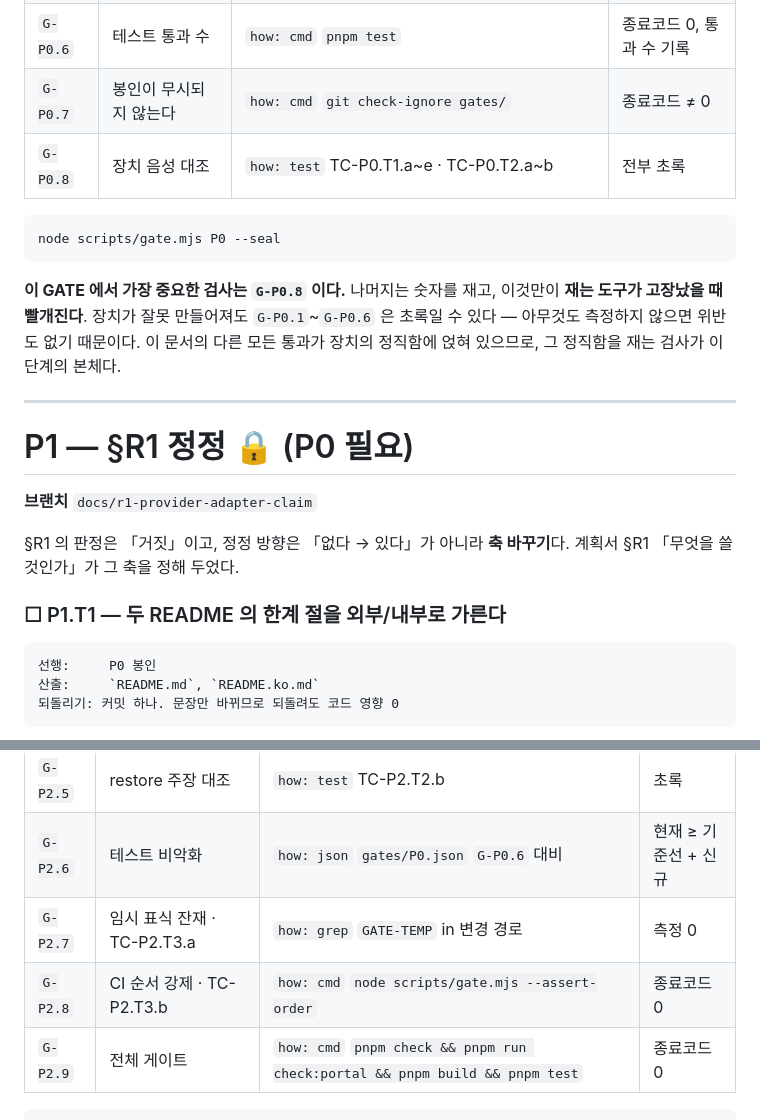
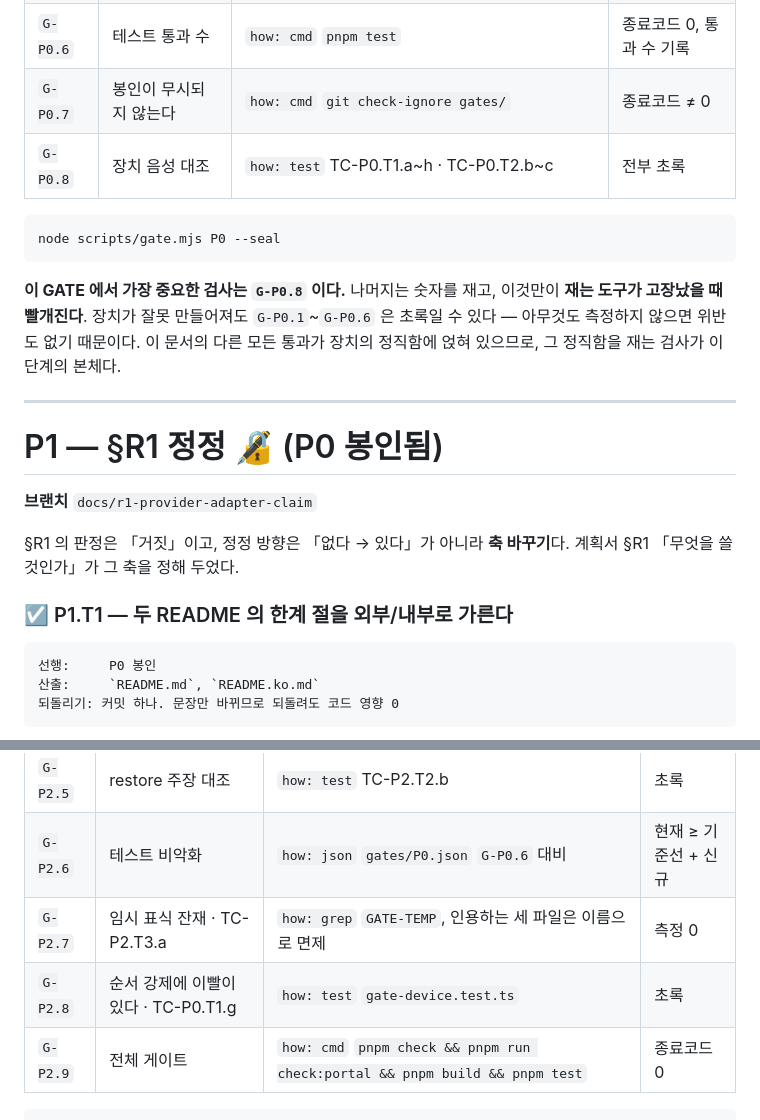
Before and after one commit to henryj-dev/parallax, a Markdown page: docs/2026-08-29-unimplemented-review-todo.md, 2 parts joined by grey strips. Rendered like a GitHub page.

````diff
--- a/docs/2026-08-29-unimplemented-review-todo.md
+++ b/docs/2026-08-29-unimplemented-review-todo.md
@@ -235,7 +235,7 @@ TC-P0.T2.b  줄바꿈이 패턴을 가르지 않는다
 | `G-P0.5` | 낡은 CI 문장 존재 | `how: grep` `` `scripts` · `docker` `` in `docs/todo.md` | 측정 = 1 |
 | `G-P0.6` | 테스트 통과 수 | `how: cmd` `pnpm test` | 종료코드 0, 통과 수 기록 |
 | `G-P0.7` | 봉인이 무시되지 않는다 | `how: cmd` `git check-ignore gates/` | 종료코드 ≠ 0 |
-| `G-P0.8` | 장치 음성 대조 | `how: test` TC-P0.T1.a~e · TC-P0.T2.a~b | 전부 초록 |
+| `G-P0.8` | 장치 음성 대조 | `how: test` TC-P0.T1.a~h · TC-P0.T2.b~c | 전부 초록 |
 
 ```
 node scripts/gate.mjs P0 --seal
@@ -248,14 +248,14 @@ node scripts/gate.mjs P0 --seal
 
 ---
 
-# P1 — §R1 정정 🔒 (P0 필요)
+# P1 — §R1 정정 🔏 (P0 봉인됨)
 
 **브랜치** `docs/r1-provider-adapter-claim`
 
 §R1 의 판정은 「거짓」이고, 정정 방향은 「없다 → 있다」가 아니라 **축 바꾸기**다. 계획서
 §R1 「무엇을 쓸 것인가」가 그 축을 정해 두었다.
 
-### ☐ P1.T1 — 두 README 의 한계 절을 외부/내부로 가른다
+### ☑ P1.T1 — 두 README 의 한계 절을 외부/내부로 가른다
     선행:     P0 봉인
     산출:     `README.md`, `README.ko.md`
     되돌리기: 커밋 하나. 문장만 바뀌므로 되돌려도 코드 영향 0
@@ -509,8 +510,8 @@ TC-P2.T3.b  장치가 CI 에서 순서를 강제한다
 | `G-P2.4` | RBAC 주장 대조 | `how: test` TC-P2.T2.a | 초록 |
 | `G-P2.5` | restore 주장 대조 | `how: test` TC-P2.T2.b | 초록 |
 | `G-P2.6` | 테스트 비악화 | `how: json` `gates/P0.json` `G-P0.6` 대비 | 현재 ≥ 기준선 + 신규 |
-| `G-P2.7` | 임시 표식 잔재 · TC-P2.T3.a | `how: grep` `GATE-TEMP` in 변경 경로 | 측정 0 |
-| `G-P2.8` | CI 순서 강제 · TC-P2.T3.b | `how: cmd` `node scripts/gate.mjs --assert-order` | 종료코드 0 |
+| `G-P2.7` | 임시 표식 잔재 · TC-P2.T3.a | `how: grep` `GATE-TEMP`, 인용하는 세 파일은 이름으로 면제 | 측정 0 |
+| `G-P2.8` | 순서 강제에 이빨이 있다 · TC-P0.T1.g | `how: test` `gate-device.test.ts` | 초록 |
 | `G-P2.9` | 전체 게이트 | `how: cmd` `pnpm check && pnpm run check:portal && pnpm build && pnpm test` | 종료코드 0 |
 
 ```
````
Also changed, not shown: other parts of docs/2026-08-29-unimplemented-review-todo.md (+93 -33 lines).
